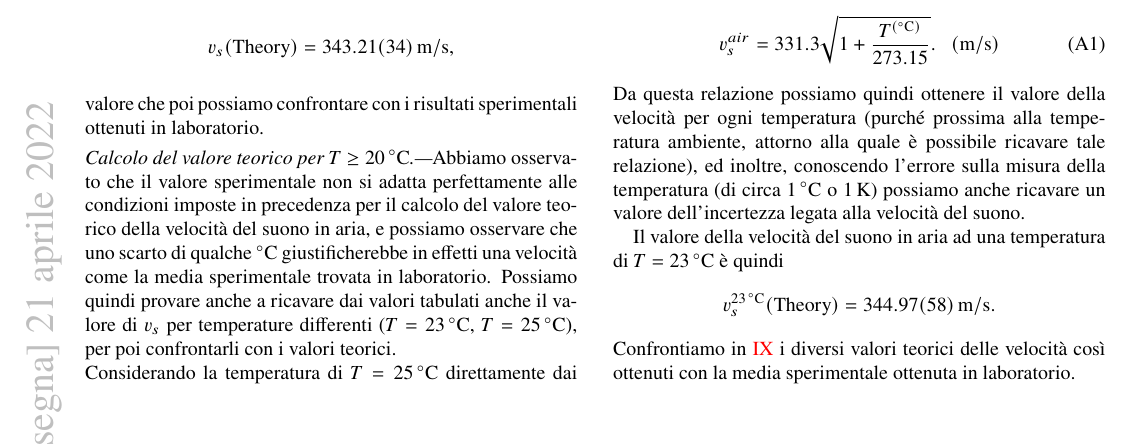
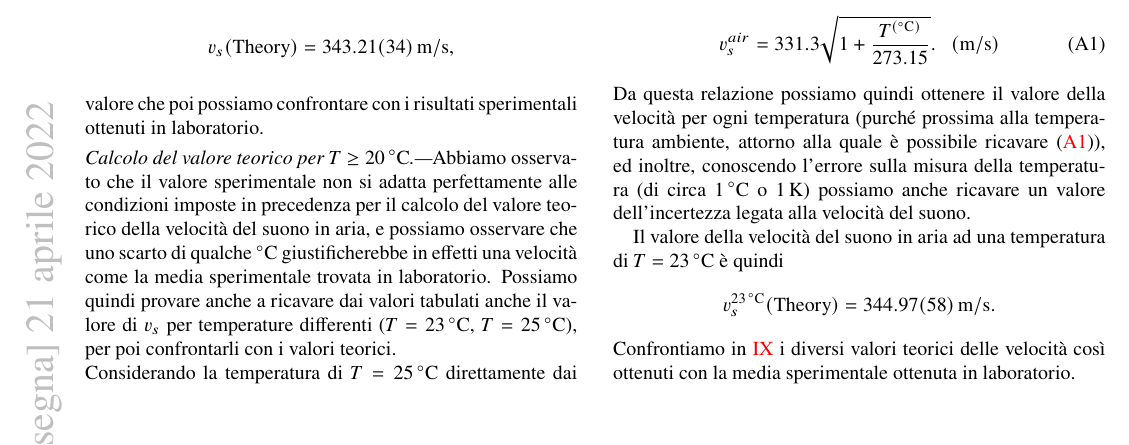
Before and after one commit to mattiasotgia/Lab2, a LaTeX paper (esperienza_6__velocita_suono/relazione/esperienza_6_2022_03_20.tex): part of page 6 of 6, cut so that both start at the same text. Compiled offline with pdfLaTeX.

Commit message:
fixed (A1)

```diff
--- a/esperienza_6__velocita_suono/relazione/esperienza_6_2022_03_20.tex
+++ b/esperienza_6__velocita_suono/relazione/esperienza_6_2022_03_20.tex
@@ -222,7 +222,7 @@ Una stima teorica della velocità del suono in aria, utilizzata poi in figura \r
 \noindent\textit{Calcolo del valore teorico per $T \geq \SI{20}{\celsius}$.---}Abbiamo osservato che il valore sperimentale non si adatta perfettamente alle condizioni imposte in precedenza per il calcolo del valore teorico della velocità del suono in aria, e possiamo osservare che uno scarto di qualche \si[]{\celsius} giustificherebbe in effetti una velocità come la media sperimentale trovata in laboratorio. Possiamo quindi provare anche a ricavare dai valori tabulati anche il valore di $v_s$ per temperature differenti ($T=\SI{23}{\celsius}$, $T=\SI{25}{\celsius}$), per poi confrontarli con i valori teorici. \\
 Considerando la temperatura di $T=\SI{25}{\celsius}$ direttamente dai valori in tabella possiamo ottenere \[v_s^{\SI{25}{\celsius}}(\text{Theory})=\SI{346.130(335)}{\metre\per\second}.\]
 Per il caso ad una temperatura intermedia dobbiamo invece effettuare una stima, non essendo il valore riportato in tabella, facilmente consultabile.
-Possiamo altrimenti ricavare il valore della velocità del suono in aria come funzione della temperatura, utilizzando la relazione\footnote{Questa forma può essere ricavata a partire da alcune relazioni fondamentali di carattere meccanico e termodinamico, in accordo con la teoria cinetica dei gas. Fonte \url{https://en.wikipedia.org/wiki/Speed_of_sound\#Practical_formula_for_dry_air}}\begin{equation}v_s^{air} = 331.3\sqrt{1+\frac{T^{(\si{\celsius})}}{273.15}}.~~~(\si{\metre\per\second})\end{equation} Da questa relazione possiamo quindi ottenere il valore della velocità per ogni temperatura (purché prossima alla temperatura ambiente, attorno alla quale è possibile ricavare tale relazione), ed inoltre, conoscendo l'errore sulla misura della temperatura (di circa \SI{1}{\celsius} o \SI{1}{\kelvin}) possiamo anche ricavare un valore dell'incertezza legata alla velocità del suono.
+Possiamo altrimenti ricavare il valore della velocità del suono in aria come funzione della temperatura, utilizzando la relazione\footnote{Questa forma può essere ricavata a partire da alcune relazioni fondamentali di carattere meccanico e termodinamico, in accordo con la teoria cinetica dei gas. Fonte \url{https://en.wikipedia.org/wiki/Speed_of_sound\#Practical_formula_for_dry_air}}\begin{equation}v_s^{air} = 331.3\sqrt{1+\frac{T^{(\si{\celsius})}}{273.15}}.~~~(\si{\metre\per\second})\label{eq:A1}\end{equation} Da questa relazione possiamo quindi ottenere il valore della velocità per ogni temperatura (purché prossima alla temperatura ambiente, attorno alla quale è possibile ricavare (\ref{eq:A1})), ed inoltre, conoscendo l'errore sulla misura della temperatura (di circa \SI{1}{\celsius} o \SI{1}{\kelvin}) possiamo anche ricavare un valore dell'incertezza legata alla velocità del suono.
 
 Il valore della velocità del suono in aria ad una temperatura di $T=\SI{23}{\celsius}$ è quindi \[v_s^{\SI{23}{\celsius}}(\text{Theory})=\SI{344.9663248878187 +- 0.5824182422553077}{\metre\per\second}.\] Confrontiamo in \ref{sec:conclusion_compute} i diversi valori teorici delle velocità così ottenuti con la media sperimentale ottenuta in laboratorio.
 
```
Also changed, not shown: esperienza_6__velocita_suono/relazione/esperienza_6_2022_03_20.pdf.
